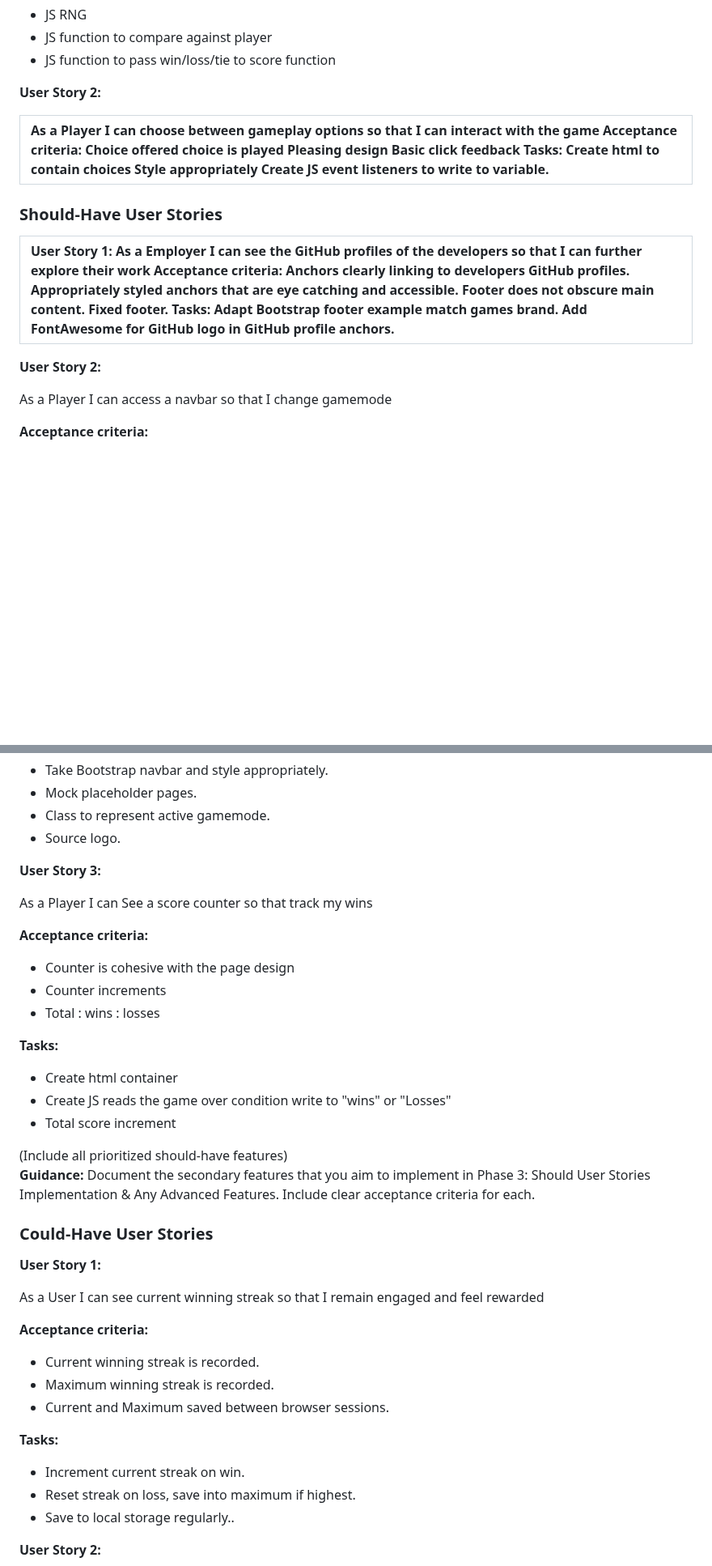
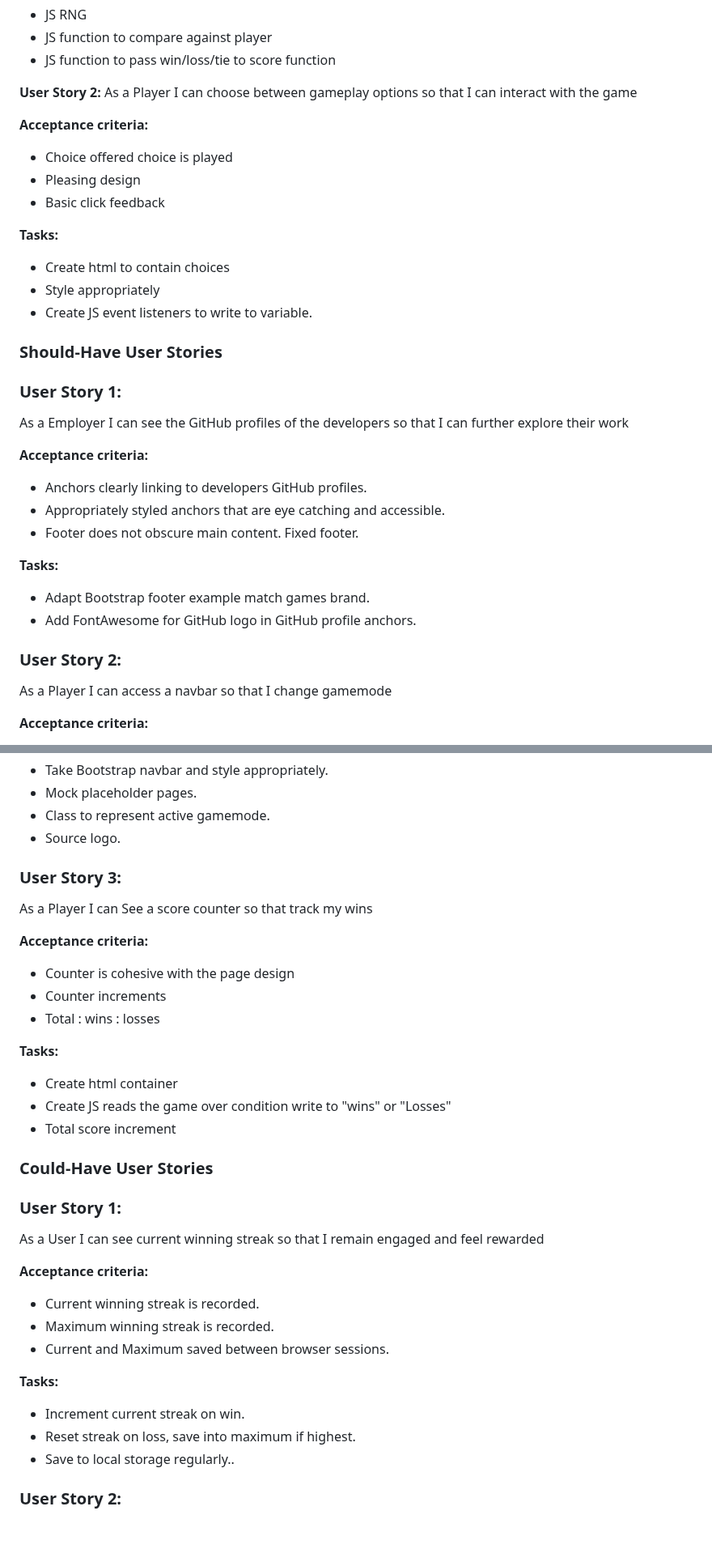
Before and after one commit to Joesuth13/Hackathon_1-, a Markdown page: ReadME.md, 2 parts joined by grey strips. Shown at 81% size. GitHub-like rendering; blank space fills up the shorter version.

Commit message:
Add spaces between paragraphs and adjust text size

```diff
--- a/ReadME.md
+++ b/ReadME.md
@@ -32,16 +32,35 @@ As a Player I can play against an opponent so that it works
 * JS function to pass win/loss/tie to score function
 
 **User Story 2:**
+As a Player I can choose between gameplay options so that I can interact with the game
 
-| As a Player I can choose between gameplay options so that I can interact with the game Acceptance criteria: Choice offered choice is played Pleasing design Basic click feedback Tasks: Create html to contain choices Style appropriately  Create JS event listeners to write to variable. |
-| :---- |
+**Acceptance criteria:**
+
+* Choice offered choice is played
+* Pleasing design
+* Basic click feedback
+
+**Tasks:**
+
+* Create html to contain choices
+* Style appropriately
+* Create JS event listeners to write to variable.
 
 ### **Should-Have User Stories**
 
-| User Story 1: As a Employer I can see the GitHub profiles of the developers so that I can further explore their work Acceptance criteria: Anchors clearly linking to developers GitHub profiles. Appropriately styled anchors that are eye catching and accessible. Footer does not obscure main content. Fixed footer. Tasks: Adapt Bootstrap footer example match games brand. Add FontAwesome for GitHub logo in GitHub profile anchors. |
-| :---- |
+### **User Story 1:**
+As a Employer I can see the GitHub profiles of the developers so that I can further explore their work
 
-**User Story 2:**
+**Acceptance criteria:**
+* Anchors clearly linking to developers GitHub profiles.
+* Appropriately styled anchors that are eye catching and accessible.
+* Footer does not obscure main content. Fixed footer.
+
+**Tasks:**
+* Adapt Bootstrap footer example match games brand.
+* Add FontAwesome for GitHub logo in GitHub profile anchors.
+
+### **User Story 2:**
 
 As a Player I can access a navbar so that I change gamemode
 
@@ -58,7 +77,7 @@ As a Player I can access a navbar so that I change gamemode
 *  Class to represent active gamemode.
 *  Source logo.
 
-**User Story 3:**
+### **User Story 3:**
 
 As a Player I can See a score counter so that track my wins
 
@@ -74,12 +93,10 @@ As a Player I can See a score counter so that track my wins
 * Create JS reads the game over condition write to "wins" or "Losses"
 * Total score increment
 
-(Include all prioritized should-have features)
- **Guidance:** Document the secondary features that you aim to implement in Phase 3: Should User Stories Implementation & Any Advanced Features. Include clear acceptance criteria for each.
 
 ### **Could-Have User Stories**
 
-**User Story 1:**
+### **User Story 1:**
 
 As a User I can see current winning streak so that I remain engaged and feel rewarded
 
@@ -92,9 +109,9 @@ As a User I can see current winning streak so that I remain engaged and feel rew
 
 **Tasks:**
 
-*  Increment current streak on win.
+* Increment current streak on win.
 * Reset streak on loss, save into maximum if highest.
 * Save to local storage regularly..
 
-**User Story 2:**
+### **User Story 2:**
 
```
Also changed, not shown: other parts of ReadME.md (+13 -3 lines).
